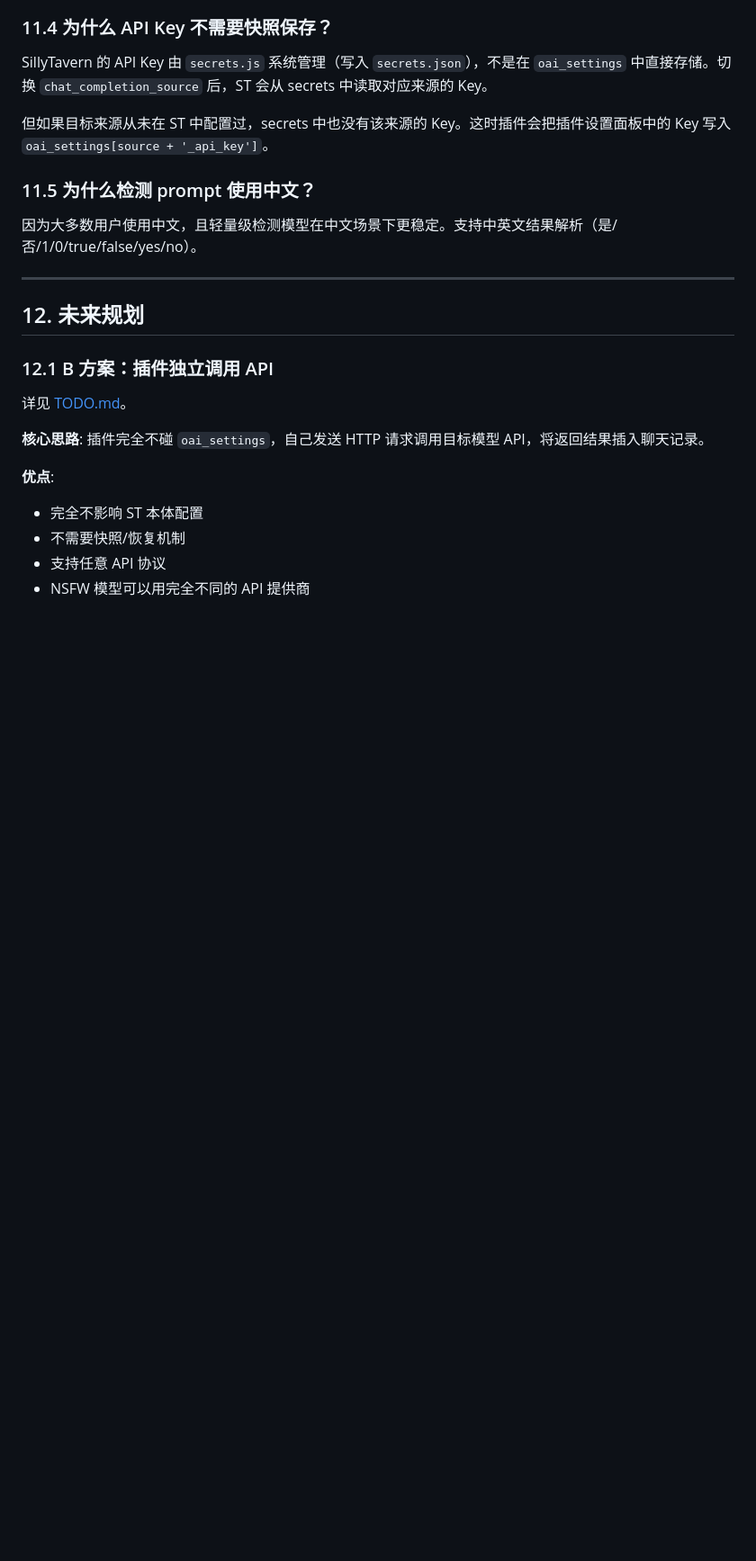
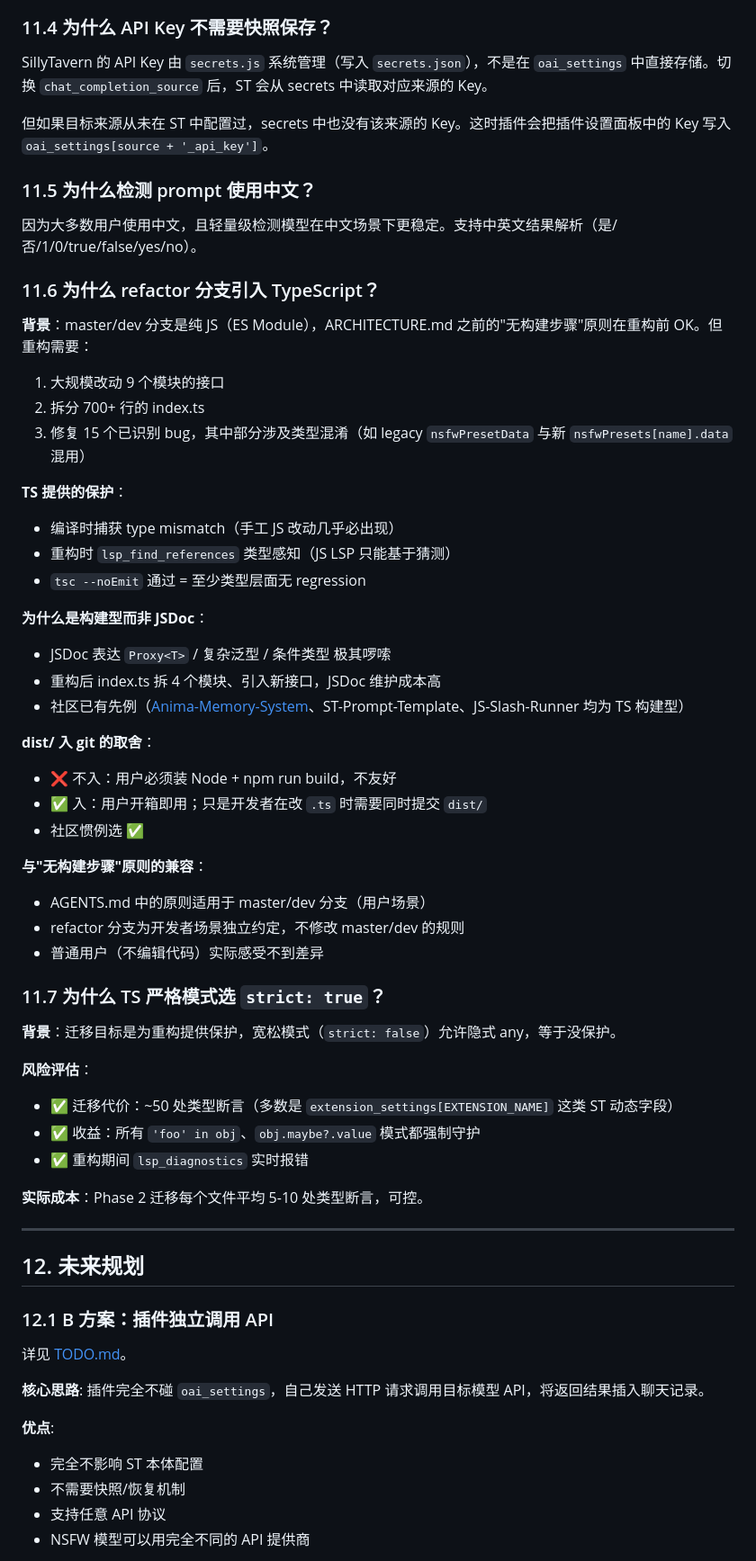
Before and after one commit to ICU-bit/sillytavern-auto-model-switcher, a Markdown page: ARCHITECTURE.md, the part around one of its changes. Shown at 90% size. GitHub-like rendering; blank space fills up the shorter version.

```diff
--- a/ARCHITECTURE.md
+++ b/ARCHITECTURE.md
@@ -1278,6 +1336,44 @@ SillyTavern 的 API Key 由 `secrets.js` 系统管理（写入 `secrets.json`）
 
 因为大多数用户使用中文，且轻量级检测模型在中文场景下更稳定。支持中英文结果解析（是/否/1/0/true/false/yes/no）。
 
+### 11.6 为什么 refactor 分支引入 TypeScript？
+
+**背景**：master/dev 分支是纯 JS（ES Module），ARCHITECTURE.md 之前的"无构建步骤"原则在重构前 OK。但重构需要：
+1. 大规模改动 9 个模块的接口
+2. 拆分 700+ 行的 index.ts
+3. 修复 15 个已识别 bug，其中部分涉及类型混淆（如 legacy `nsfwPresetData` 与新 `nsfwPresets[name].data` 混用）
+
+**TS 提供的保护**：
+- 编译时捕获 type mismatch（手工 JS 改动几乎必出现）
+- 重构时 `lsp_find_references` 类型感知（JS LSP 只能基于猜测）
+- `tsc --noEmit` 通过 = 至少类型层面无 regression
+
+**为什么是构建型而非 JSDoc**：
+- JSDoc 表达 `Proxy<T>` / 复杂泛型 / 条件类型 极其啰嗦
+- 重构后 index.ts 拆 4 个模块、引入新接口，JSDoc 维护成本高
+- 社区已有先例（[Anima-Memory-System](https://github.com/topics/sillytavern-extension)、ST-Prompt-Template、JS-Slash-Runner 均为 TS 构建型）
+
+**dist/ 入 git 的取舍**：
+- ❌ 不入：用户必须装 Node + npm run build，不友好
+- ✅ 入：用户开箱即用；只是开发者在改 `.ts` 时需要同时提交 `dist/`
+- 社区惯例选 ✅
+
+**与"无构建步骤"原则的兼容**：
+- AGENTS.md 中的原则适用于 master/dev 分支（用户场景）
+- refactor 分支为开发者场景独立约定，不修改 master/dev 的规则
+- 普通用户（不编辑代码）实际感受不到差异
+
+### 11.7 为什么 TS 严格模式选 `strict: true`？
+
+**背景**：迁移目标是为重构提供保护，宽松模式（`strict: false`）允许隐式 any，等于没保护。
+
+**风险评估**：
+- ✅ 迁移代价：~50 处类型断言（多数是 `extension_settings[EXTENSION_NAME]` 这类 ST 动态字段）
+- ✅ 收益：所有 `'foo' in obj`、`obj.maybe?.value` 模式都强制守护
+- ✅ 重构期间 `lsp_diagnostics` 实时报错
+
+**实际成本**：Phase 2 迁移每个文件平均 5-10 处类型断言，可控。
+
 ---
 
 ## 12. 未来规划
```
Also changed, not shown: other parts of ARCHITECTURE.md (+103 -45 lines), CONTRIBUTING.md (added, +203 -0 lines).
